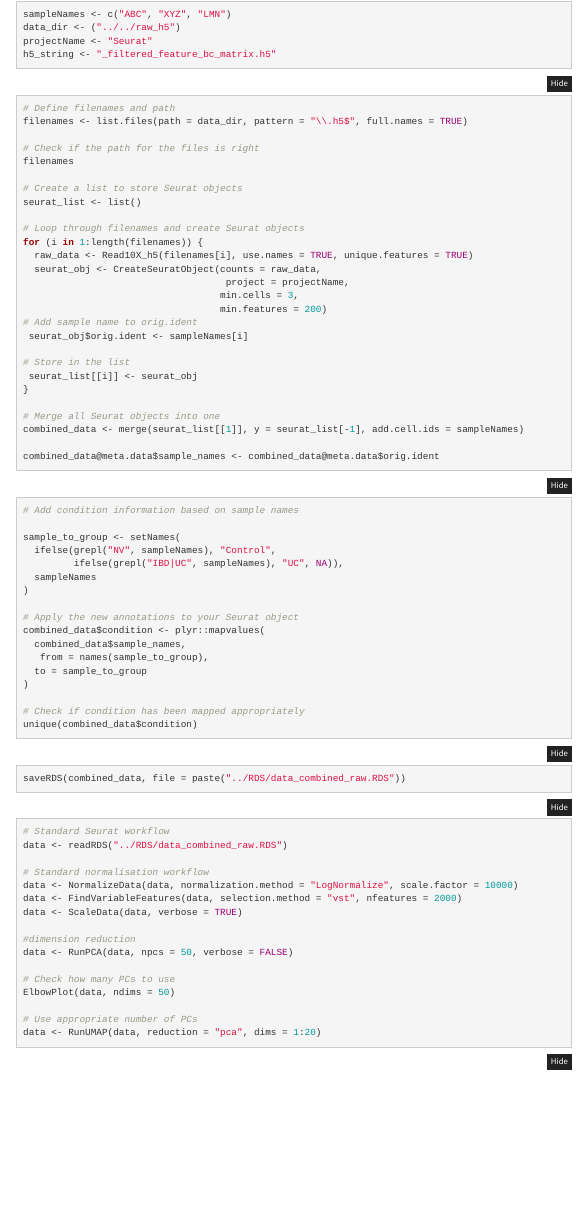
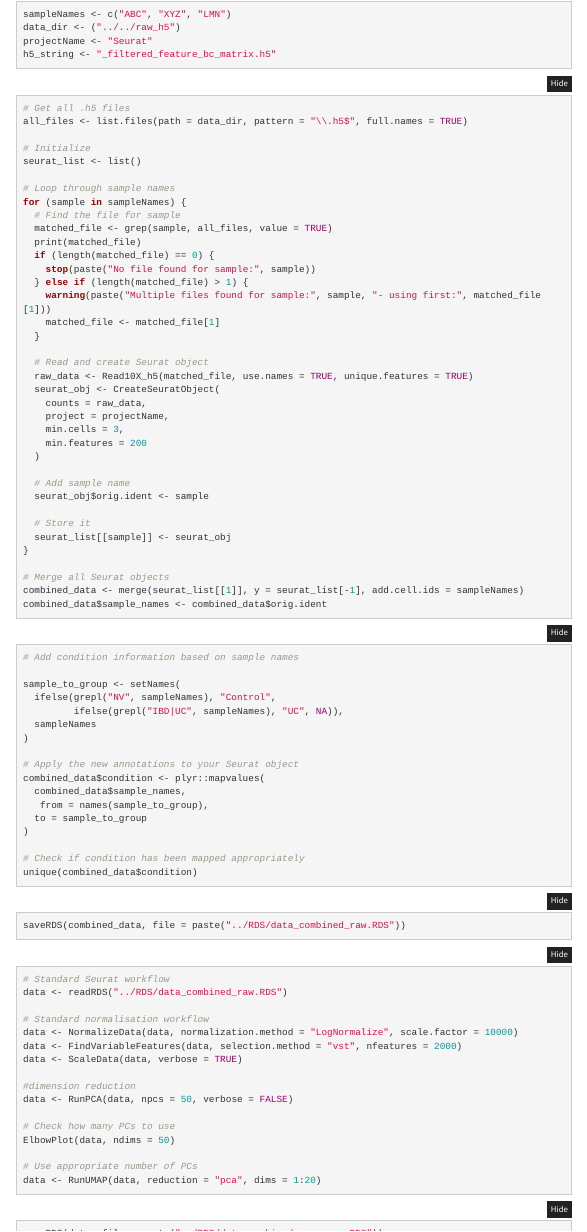
Before and after one commit to saumyapo/scRNAseq_workflow, an R Markdown document (analysis/01_non_integrated.Rmd): the page in a window 1100 px wide, from 550 px down. Rendered offline with R 4.5, knitr and Pandoc, with nearby package versions; folded parts are opened; some code elsewhere in the file could not run offline; a font, style sheet, LaTeX package, included part or bibliography that could not be used is replaced or left out; menus at the side of the page are left out.

Commit message:
Update 01_non_integrated.Rmd

````diff
--- a/analysis/01_non_integrated.Rmd
+++ b/analysis/01_non_integrated.Rmd
@@ -59,35 +59,44 @@ projectName <- "Seurat"
 h5_string <- "_filtered_feature_bc_matrix.h5"
 ```
 
-```{r,  eval=FALSE, message = FALSE, results= FALSE, warning=FALSE}
-# Define filenames and path
-filenames <- list.files(path = data_dir, pattern = "\\.h5$", full.names = TRUE)
+```{r,  eval=FALSE,  message = FALSE, results= FALSE, warning=FALSE}
+# Get all .h5 files
+all_files <- list.files(path = data_dir, pattern = "\\.h5$", full.names = TRUE)
 
-# Check if the path for the files is right
-filenames
-
-# Create a list to store Seurat objects
+# Initialize
 seurat_list <- list()
 
-# Loop through filenames and create Seurat objects
-for (i in 1:length(filenames)) {
-  raw_data <- Read10X_h5(filenames[i], use.names = TRUE, unique.features = TRUE)
-  seurat_obj <- CreateSeuratObject(counts = raw_data,
-                                    project = projectName,
-                                   min.cells = 3,
-                                   min.features = 200)
-# Add sample name to orig.ident
- seurat_obj$orig.ident <- sampleNames[i]
+# Loop through sample names
+for (sample in sampleNames) {
+  # Find the file for sample
+  matched_file <- grep(sample, all_files, value = TRUE)
+  print(matched_file)
+  if (length(matched_file) == 0) {
+    stop(paste("No file found for sample:", sample))
+  } else if (length(matched_file) > 1) {
+    warning(paste("Multiple files found for sample:", sample, "- using first:", matched_file[1]))
+    matched_file <- matched_file[1]
+  }
 
-# Store in the list
- seurat_list[[i]] <- seurat_obj
+  # Read and create Seurat object
+  raw_data <- Read10X_h5(matched_file, use.names = TRUE, unique.features = TRUE)
+  seurat_obj <- CreateSeuratObject(
+    counts = raw_data,
+    project = projectName,
+    min.cells = 3,
+    min.features = 200
+  )
+
+  # Add sample name
+  seurat_obj$orig.ident <- sample
+
+  # Store it
+  seurat_list[[sample]] <- seurat_obj
 }
 
-# Merge all Seurat objects into one
+# Merge all Seurat objects
 combined_data <- merge(seurat_list[[1]], y = seurat_list[-1], add.cell.ids = sampleNames)
-
-combined_data@meta.data$sample_names <- combined_data@meta.data$orig.ident
-
+combined_data$sample_names <- combined_data$orig.ident
 ```
 
 ```{r, eval= FALSE, results = FALSE, message=FALSE, warning=FALSE}
````
